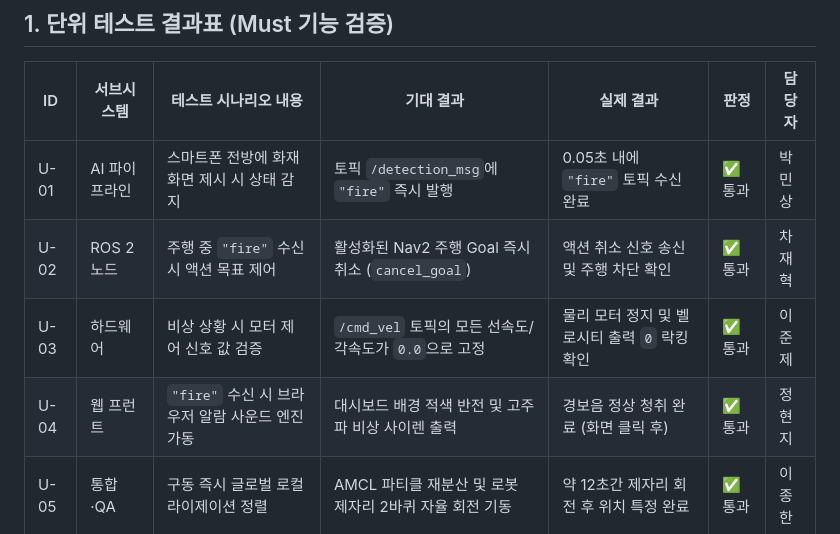
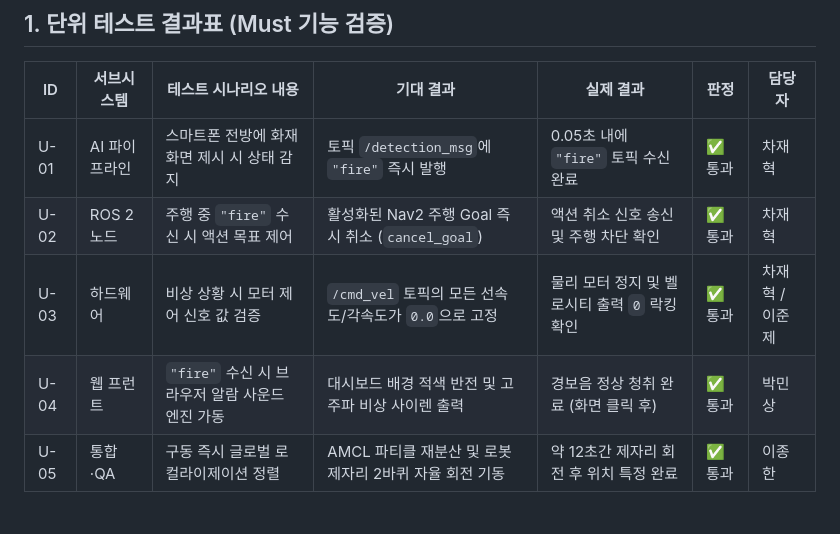
Before and after one commit to hyeok8641/my-turtlebot-security, a Markdown page: TEST.md, the part around the change. Rendered like a GitHub page.

```diff
--- a/TEST.md
+++ b/TEST.md
@@ -4,10 +4,10 @@
 
 | ID | 서브시스템 | 테스트 시나리오 내용 | 기대 결과 | 실제 결과 | 판정 | 담당자 |
 |---|---|---|---|---|---|---|
-| U-01 | AI 파이프라인 | 스마트폰 전방에 화재 화면 제시 시 상태 감지 | 토픽 `/detection_msg`에 `"fire"` 즉시 발행 | 0.05초 내에 `"fire"` 토픽 수신 완료 | ✅ 통과 | 박민상 |
+| U-01 | AI 파이프라인 | 스마트폰 전방에 화재 화면 제시 시 상태 감지 | 토픽 `/detection_msg`에 `"fire"` 즉시 발행 | 0.05초 내에 `"fire"` 토픽 수신 완료 | ✅ 통과 | 차재혁 |
 | U-02 | ROS 2 노드 | 주행 중 `"fire"` 수신 시 액션 목표 제어 | 활성화된 Nav2 주행 Goal 즉시 취소 (`cancel_goal`) | 액션 취소 신호 송신 및 주행 차단 확인 | ✅ 통과 | 차재혁 |
-| U-03 | 하드웨어 | 비상 상황 시 모터 제어 신호 값 검증 | `/cmd_vel` 토픽의 모든 선속도/각속도가 `0.0`으로 고정 | 물리 모터 정지 및 벨로시티 출력 `0` 락킹 확인 | ✅ 통과 | 이준제 |
-| U-04 | 웹 프런트 | `"fire"` 수신 시 브라우저 알람 사운드 엔진 가동 | 대시보드 배경 적색 반전 및 고주파 비상 사이렌 출력 | 경보음 정상 청취 완료 (화면 클릭 후) | ✅ 통과 | 정현지 |
+| U-03 | 하드웨어 | 비상 상황 시 모터 제어 신호 값 검증 | `/cmd_vel` 토픽의 모든 선속도/각속도가 `0.0`으로 고정 | 물리 모터 정지 및 벨로시티 출력 `0` 락킹 확인 | ✅ 통과 | 차재혁 / 이준제 |
+| U-04 | 웹 프런트 | `"fire"` 수신 시 브라우저 알람 사운드 엔진 가동 | 대시보드 배경 적색 반전 및 고주파 비상 사이렌 출력 | 경보음 정상 청취 완료 (화면 클릭 후) | ✅ 통과 | 박민상 |
 | U-05 | 통합·QA | 구동 즉시 글로벌 로컬라이제이션 정렬 | AMCL 파티클 재분산 및 로봇 제자리 2바퀴 자율 회전 기동 | 약 12초간 제자리 회전 후 위치 특정 완료 | ✅ 통과 | 이종한 |
 
 ## 2. 통합 테스트 결과서 (E2E 시나리오 검증)
```
